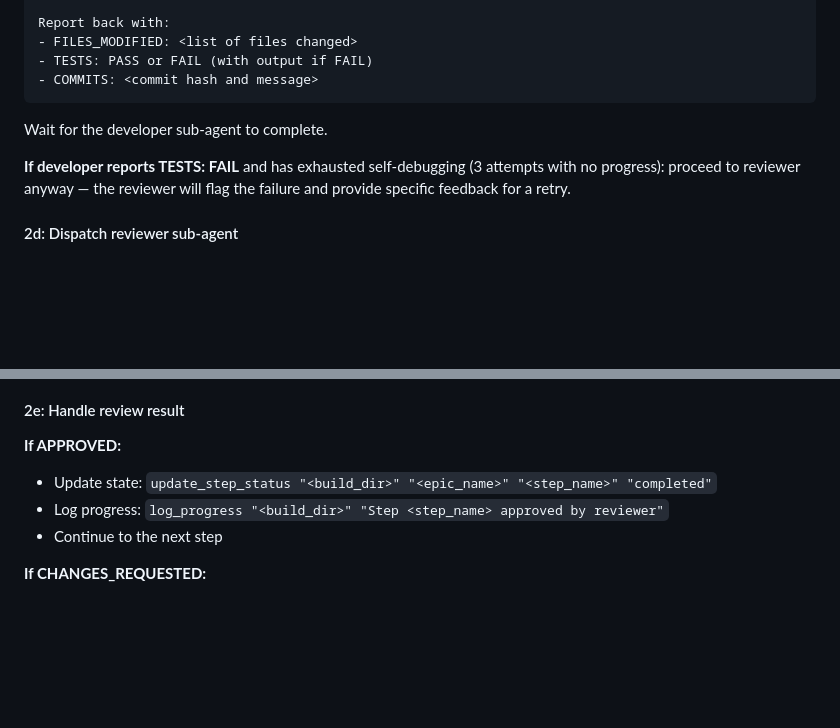
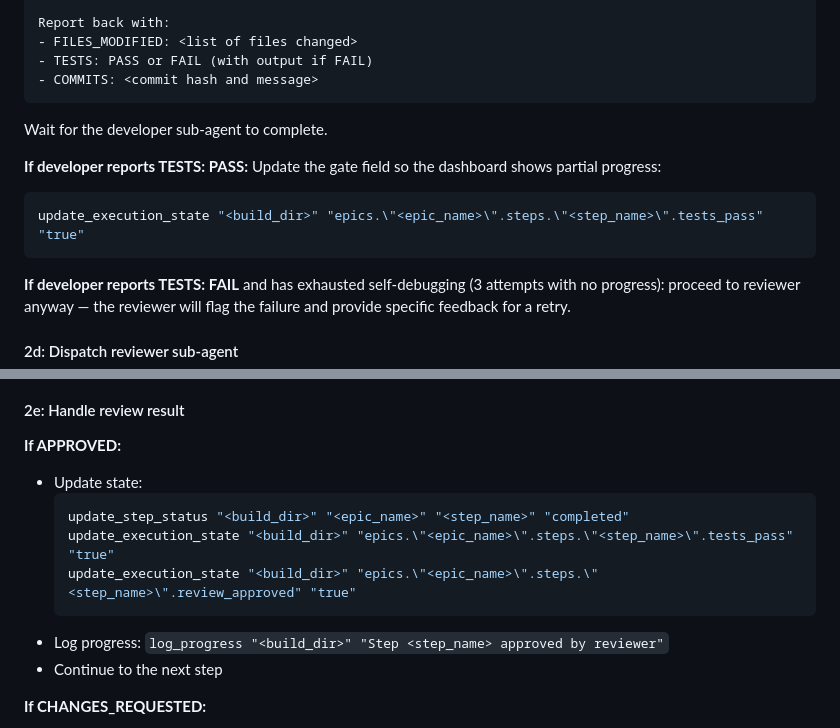
Before and after one commit to lenlla/one_shot_build, a Markdown page: skills/build-step/SKILL.md, 2 parts joined by grey strips. GitHub-like rendering; blank space fills up the shorter version.

Commit message:
fix(build-step): write tests_pass and review_approved gate fields to state
Co-Authored-By: Claude Opus 4.6 <noreply@anthropic.com>

````diff
--- a/skills/build-step/SKILL.md
+++ b/skills/build-step/SKILL.md
@@ -100,6 +100,11 @@ Report back with:
 
 Wait for the developer sub-agent to complete.
 
+**If developer reports TESTS: PASS:** Update the gate field so the dashboard shows partial progress:
+```bash
+update_execution_state "<build_dir>" "epics.\"<epic_name>\".steps.\"<step_name>\".tests_pass" "true"
+```
+
 **If developer reports TESTS: FAIL** and has exhausted self-debugging (3 attempts with no progress): proceed to reviewer anyway — the reviewer will flag the failure and provide specific feedback for a retry.
 
 #### 2d: Dispatch reviewer sub-agent
@@ -149,7 +154,12 @@ Wait for the reviewer sub-agent to complete.
 #### 2e: Handle review result
 
 **If APPROVED:**
-- Update state: `update_step_status "<build_dir>" "<epic_name>" "<step_name>" "completed"`
+- Update state:
+  ```bash
+  update_step_status "<build_dir>" "<epic_name>" "<step_name>" "completed"
+  update_execution_state "<build_dir>" "epics.\"<epic_name>\".steps.\"<step_name>\".tests_pass" "true"
+  update_execution_state "<build_dir>" "epics.\"<epic_name>\".steps.\"<step_name>\".review_approved" "true"
+  ```
 - Log progress: `log_progress "<build_dir>" "Step <step_name> approved by reviewer"`
 - Continue to the next step
 
````
